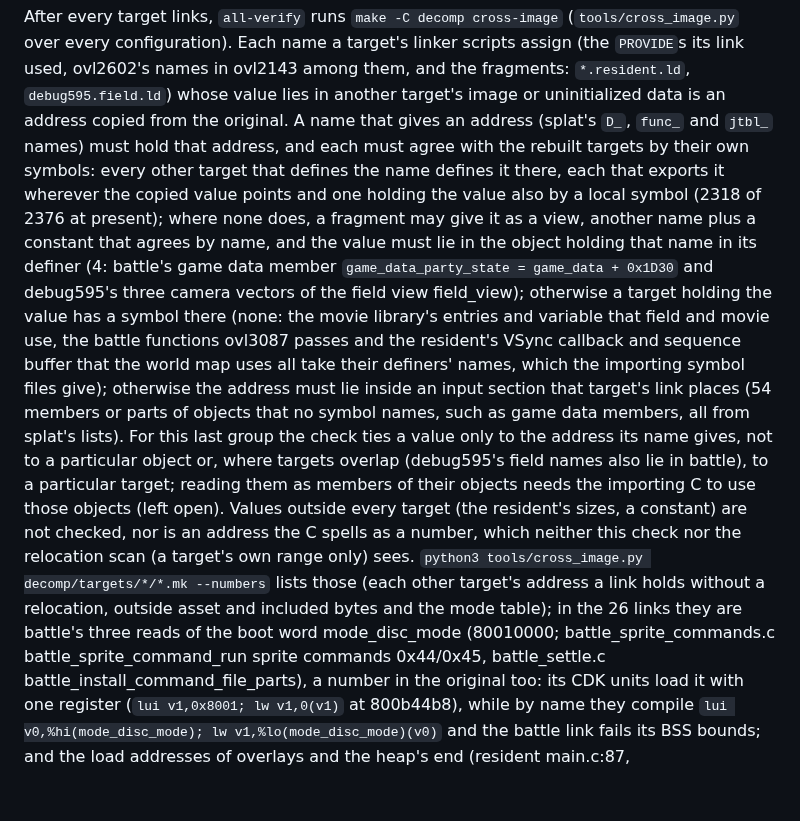
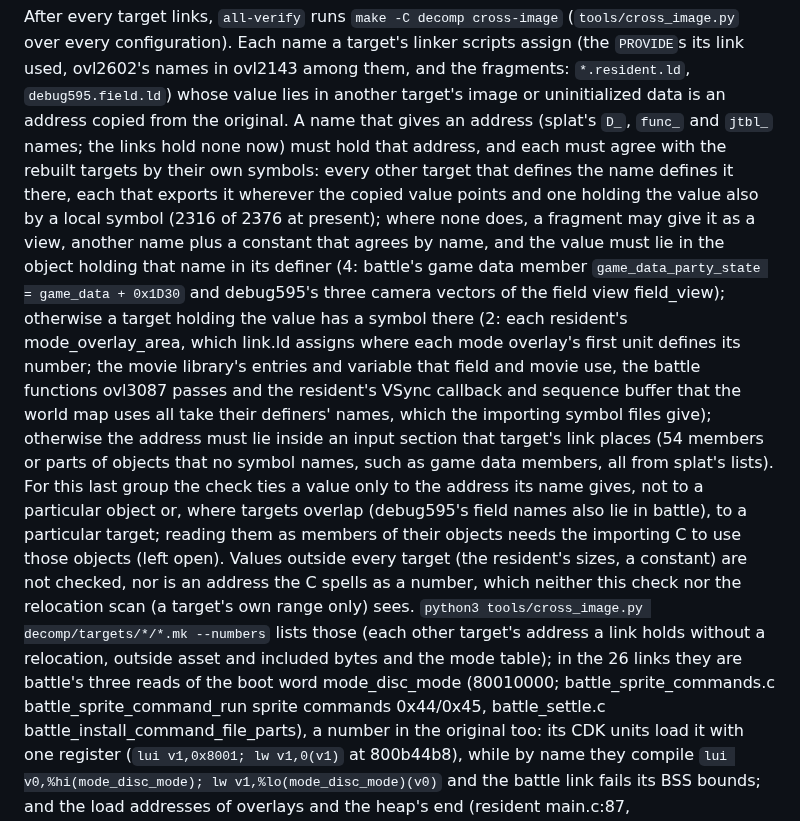
Before and after one commit to brianblakely/xenogears-ex-machina, a Markdown page: docs/matching.md, the part around the change. Rendered like a GitHub page; blank space fills up the shorter version.

Commit message:
Give the cross-image step's counts after the renaming
2316 of the 2376 names agree by name now, and two by address: each
resident's mode_overlay_area at the mode overlays' number words; no name
in the links gives an address any more.

Co-Authored-By: Claude Opus 5.5 <noreply@anthropic.com>

```diff
--- a/docs/matching.md
+++ b/docs/matching.md
@@ -198,29 +198,31 @@ After every target links, `all-verify` runs `make -C decomp cross-image`
 assign (the `PROVIDE`s its link used, ovl2602's names in ovl2143 among them, and the
 fragments: `*.resident.ld`, `debug595.field.ld`) whose value lies in another target's
 image or uninitialized data is an address copied from the original. A name that gives an
-address (splat's `D_`, `func_` and `jtbl_` names) must hold that address, and each must
-agree with the rebuilt targets by their own symbols: every other target that defines the
-name defines it there, each that exports it wherever the copied value points and one
-holding the value also by a local symbol (2318 of 2376 at present); where none does, a
-fragment may give it as a view, another name plus a constant that agrees by name, and
-the value must lie in the object holding that name in its definer (4: battle's game data
-member `game_data_party_state = game_data + 0x1D30` and debug595's three camera vectors
-of the field view field_view); otherwise a target holding the value has a symbol there
-(none: the movie library's entries and variable that field and movie use, the battle
-functions ovl3087 passes and the resident's VSync callback and sequence buffer that the
-world map uses all take their definers' names, which the importing symbol files give);
-otherwise the address must lie inside an input section that target's link places (54
-members or parts of objects that no symbol names, such as game data members, all from
-splat's lists). For this last group the check ties a value only to the address its name
-gives, not to a particular object or, where targets overlap (debug595's field names also
-lie in battle), to a particular target; reading them as members of their objects needs
-the importing C to use those objects (left open). Values outside every target (the
-resident's sizes, a constant) are not checked, nor is an address the C spells as a
-number, which neither this check nor the relocation scan (a target's own range only)
-sees. `python3 tools/cross_image.py decomp/targets/*/*.mk --numbers` lists those (each
-other target's address a link holds without a relocation, outside asset and included
-bytes and the mode table); in the 26 links they are battle's three reads of the boot
-word mode_disc_mode (80010000; battle_sprite_commands.c battle_sprite_command_run sprite
+address (splat's `D_`, `func_` and `jtbl_` names; the links hold none now) must hold
+that address, and each must agree with the rebuilt targets by their own symbols: every
+other target that defines the name defines it there, each that exports it wherever the
+copied value points and one holding the value also by a local symbol (2316 of 2376 at
+present); where none does, a fragment may give it as a view, another name plus a
+constant that agrees by name, and the value must lie in the object holding that name in
+its definer (4: battle's game data member `game_data_party_state = game_data + 0x1D30`
+and debug595's three camera vectors of the field view field_view); otherwise a target
+holding the value has a symbol there (2: each resident's mode_overlay_area, which
+link.ld assigns where each mode overlay's first unit defines its number; the movie
+library's entries and variable that field and movie use, the battle functions ovl3087
+passes and the resident's VSync callback and sequence buffer that the world map uses all
+take their definers' names, which the importing symbol files give); otherwise the
+address must lie inside an input section that target's link places (54 members or parts
+of objects that no symbol names, such as game data members, all from splat's lists). For
+this last group the check ties a value only to the address its name gives, not to a
+particular object or, where targets overlap (debug595's field names also lie in battle),
+to a particular target; reading them as members of their objects needs the importing C
+to use those objects (left open). Values outside every target (the resident's sizes, a
+constant) are not checked, nor is an address the C spells as a number, which neither
+this check nor the relocation scan (a target's own range only) sees.
+`python3 tools/cross_image.py decomp/targets/*/*.mk --numbers` lists those (each other
+target's address a link holds without a relocation, outside asset and included bytes and
+the mode table); in the 26 links they are battle's three reads of the boot word
+mode_disc_mode (80010000; battle_sprite_commands.c battle_sprite_command_run sprite
 commands 0x44/0x45, battle_settle.c battle_install_command_file_parts), a number in the
 original too: its CDK units load it with one register (`lui v1,0x8001; lw v1,0(v1)` at
 800b44b8), while by name they compile
```
